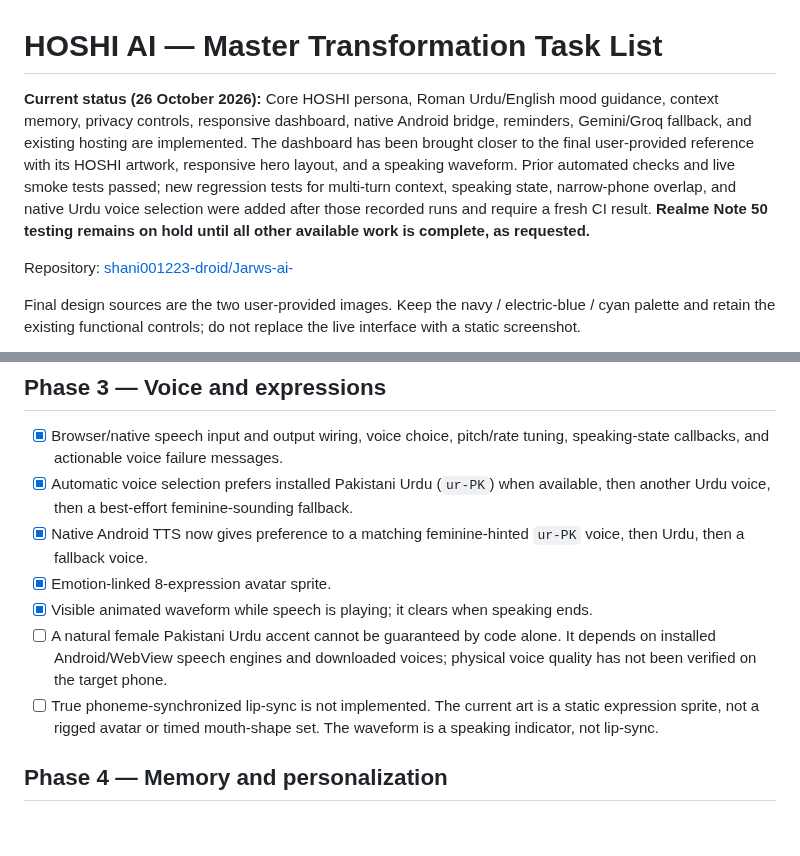
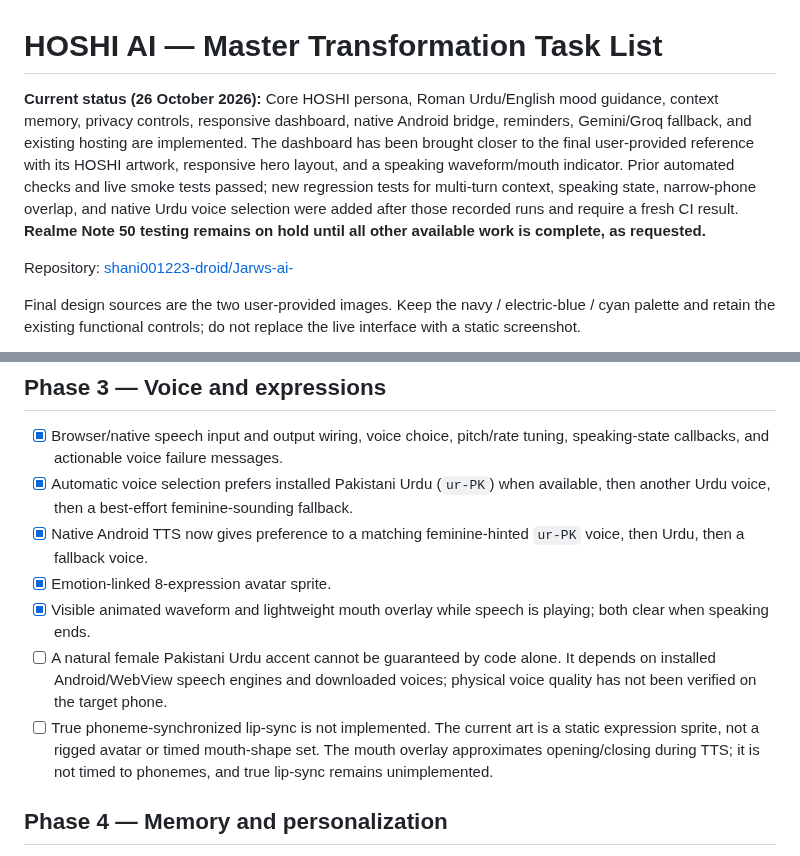
Before and after one commit to shani001223-droid/Jarws-ai-, a Markdown page: HOSHI_TASK_LIST.md, 2 parts joined by grey strips. GitHub-like rendering; blank space fills up the shorter version.

Commit message:
Record HOSHI speaking-mouth approximation and remaining lip-sync limit

```diff
--- a/HOSHI_TASK_LIST.md
+++ b/HOSHI_TASK_LIST.md
@@ -1,6 +1,6 @@
 # HOSHI AI — Master Transformation Task List
 
-**Current status (26 October 2026):** Core HOSHI persona, Roman Urdu/English mood guidance, context memory, privacy controls, responsive dashboard, native Android bridge, reminders, Gemini/Groq fallback, and existing hosting are implemented. The dashboard has been brought closer to the final user-provided reference with its HOSHI artwork, responsive hero layout, and a speaking waveform. Prior automated checks and live smoke tests passed; new regression tests for multi-turn context, speaking state, narrow-phone overlap, and native Urdu voice selection were added after those recorded runs and require a fresh CI result. **Realme Note 50 testing remains on hold until all other available work is complete, as requested.**
+**Current status (26 October 2026):** Core HOSHI persona, Roman Urdu/English mood guidance, context memory, privacy controls, responsive dashboard, native Android bridge, reminders, Gemini/Groq fallback, and existing hosting are implemented. The dashboard has been brought closer to the final user-provided reference with its HOSHI artwork, responsive hero layout, and a speaking waveform/mouth indicator. Prior automated checks and live smoke tests passed; new regression tests for multi-turn context, speaking state, narrow-phone overlap, and native Urdu voice selection were added after those recorded runs and require a fresh CI result. **Realme Note 50 testing remains on hold until all other available work is complete, as requested.**
 
 Repository: [shani001223-droid/Jarws-ai-](https://github.com/shani001223-droid/Jarws-ai-)
 
@@ -30,9 +30,9 @@ Final design sources are the two user-provided images. Keep the navy / electric-
 - [x] Automatic voice selection prefers installed Pakistani Urdu (`ur-PK`) when available, then another Urdu voice, then a best-effort feminine-sounding fallback.
 - [x] Native Android TTS now gives preference to a matching feminine-hinted `ur-PK` voice, then Urdu, then a fallback voice.
 - [x] Emotion-linked 8-expression avatar sprite.
-- [x] Visible animated waveform while speech is playing; it clears when speaking ends.
+- [x] Visible animated waveform and lightweight mouth overlay while speech is playing; both clear when speaking ends.
 - [ ] A natural female Pakistani Urdu accent cannot be guaranteed by code alone. It depends on installed Android/WebView speech engines and downloaded voices; physical voice quality has not been verified on the target phone.
-- [ ] True phoneme-synchronized lip-sync is not implemented. The current art is a static expression sprite, not a rigged avatar or timed mouth-shape set. The waveform is a speaking indicator, not lip-sync.
+- [ ] True phoneme-synchronized lip-sync is not implemented. The current art is a static expression sprite, not a rigged avatar or timed mouth-shape set. The mouth overlay approximates opening/closing during TTS; it is not timed to phonemes, and true lip-sync remains unimplemented.
 
 ## Phase 4 — Memory and personalization
 
```
